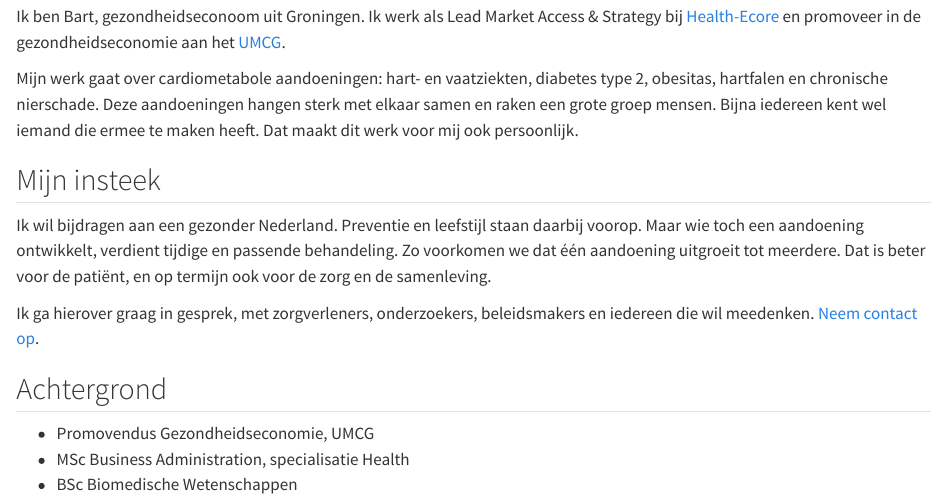
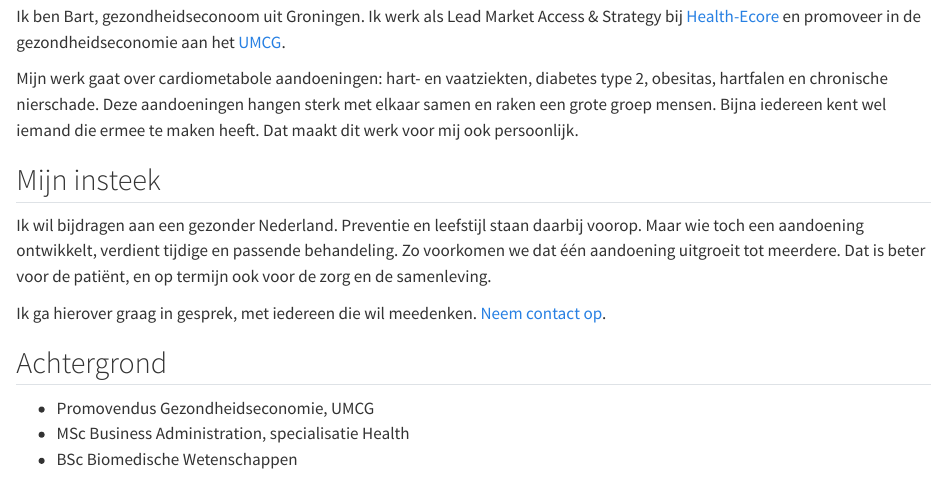
Before and after one commit to GitBart27/gitbart27.github.io, a Quarto document (index.qmd): the page in a window 1100 px wide, from 110 px down. Rendered offline with R 4.5, knitr and Pandoc in place of Quarto, with nearby package versions.

Commit message:
Update index.qmd

```diff
--- a/index.qmd
+++ b/index.qmd
@@ -17,7 +17,7 @@ Mijn werk gaat over cardiometabole aandoeningen: hart- en vaatziekten, diabetes
 
 Ik wil bijdragen aan een gezonder Nederland. Preventie en leefstijl staan daarbij voorop. Maar wie toch een aandoening ontwikkelt, verdient tijdige en passende behandeling. Zo voorkomen we dat één aandoening uitgroeit tot meerdere. Dat is beter voor de patiënt, en op termijn ook voor de zorg en de samenleving.
 
-Ik ga hierover graag in gesprek, met zorgverleners, onderzoekers, beleidsmakers en iedereen die wil meedenken. [Neem contact op](mailto:bartslob@health-ecore.com).
+Ik ga hierover graag in gesprek, met iedereen die wil meedenken. [Neem contact op](mailto:bartslob@health-ecore.com).
 
 ## Achtergrond
 
```
